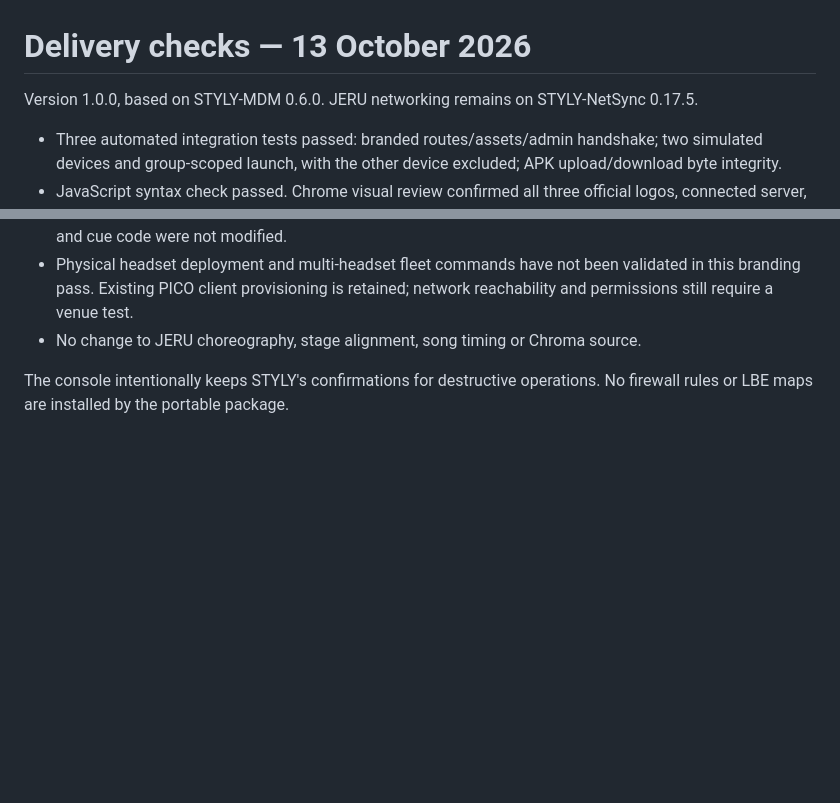
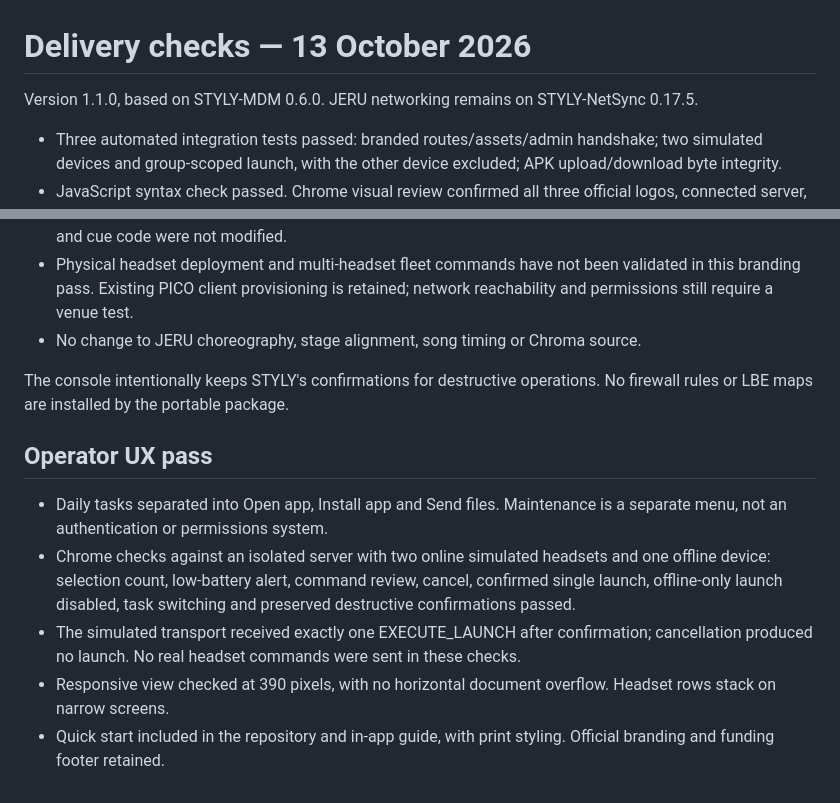
Before and after one commit to krispatl/IMMENSIVA-MDM, a Markdown page: docs/VALIDATION.md, 2 parts joined by grey strips. Rendered like a GitHub page; blank space fills up the shorter version.

```diff
--- a/docs/VALIDATION.md
+++ b/docs/VALIDATION.md
@@ -1,6 +1,6 @@
 # Delivery checks — 13 October 2026
 
-Version 1.0.0, based on STYLY-MDM 0.6.0. JERU networking remains on STYLY-NetSync 0.17.5.
+Version 1.1.0, based on STYLY-MDM 0.6.0. JERU networking remains on STYLY-NetSync 0.17.5.
 
 - Three automated integration tests passed: branded routes/assets/admin handshake; two simulated devices and group-scoped launch, with the other device excluded; APK upload/download byte integrity.
 - JavaScript syntax check passed. Chrome visual review confirmed all three official logos, connected server, empty real fleet, operator guide and the Lord Lyrical package shortcut.
@@ -11,3 +11,11 @@ Version 1.0.0, based on STYLY-MDM 0.6.0. JERU networking remains on STYLY-NetSyn
 - No change to JERU choreography, stage alignment, song timing or Chroma source.
 
 The console intentionally keeps STYLY's confirmations for destructive operations. No firewall rules or LBE maps are installed by the portable package.
+
+## Operator UX pass
+
+- Daily tasks separated into Open app, Install app and Send files. Maintenance is a separate menu, not an authentication or permissions system.
+- Chrome checks against an isolated server with two online simulated headsets and one offline device: selection count, low-battery alert, command review, cancel, confirmed single launch, offline-only launch disabled, task switching and preserved destructive confirmations passed.
+- The simulated transport received exactly one EXECUTE_LAUNCH after confirmation; cancellation produced no launch. No real headset commands were sent in these checks.
+- Responsive view checked at 390 pixels, with no horizontal document overflow. Headset rows stack on narrow screens.
+- Quick start included in the repository and in-app guide, with print styling. Official branding and funding footer retained.
```
Also changed, not shown: README.md (+9 -1 lines), docs/QUICK_START.md (added, +52 -0 lines), docs/images/console.jpg, docs/images/funding.jpg, docs/images/guide.jpg, docs/images/quick-start.jpg (added), docs/images/workspace.jpg (added), 10 other files.
